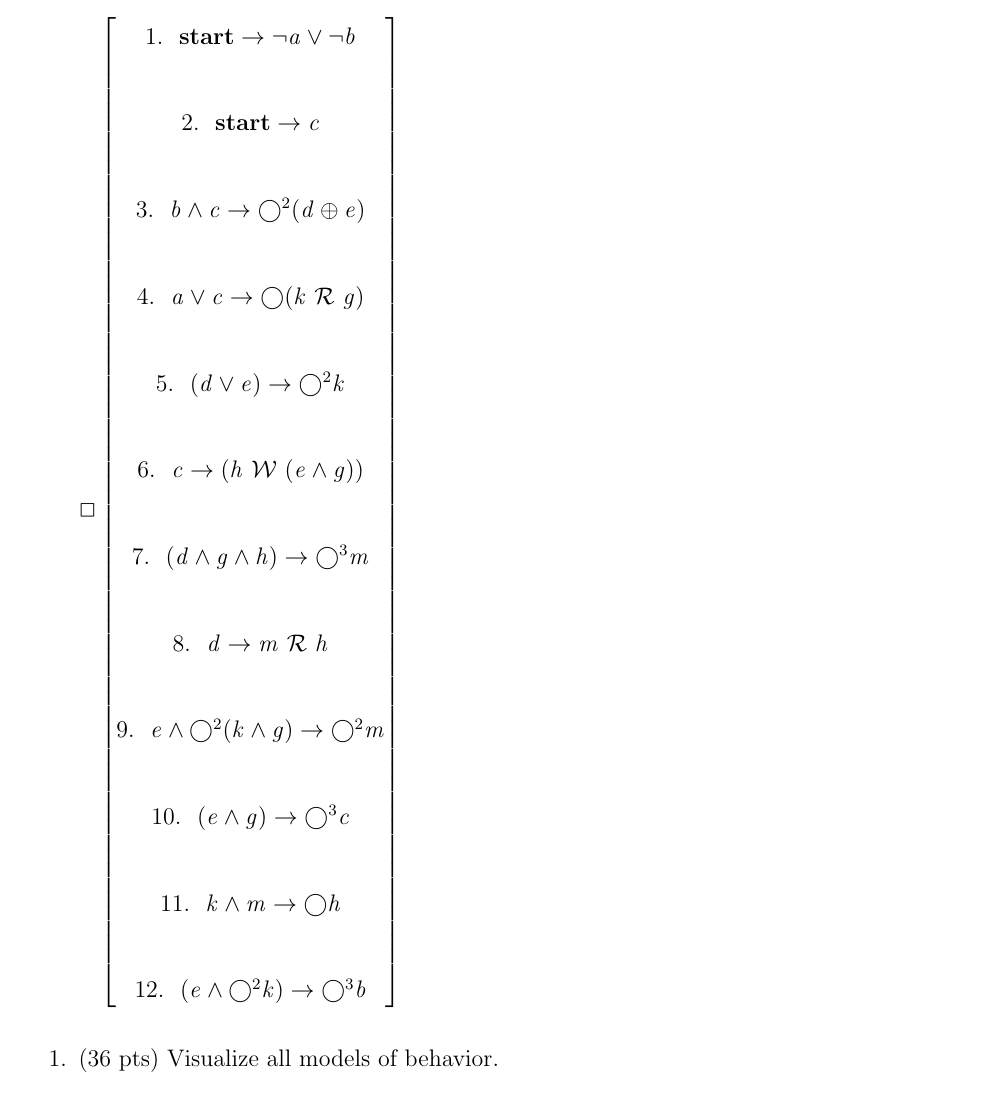
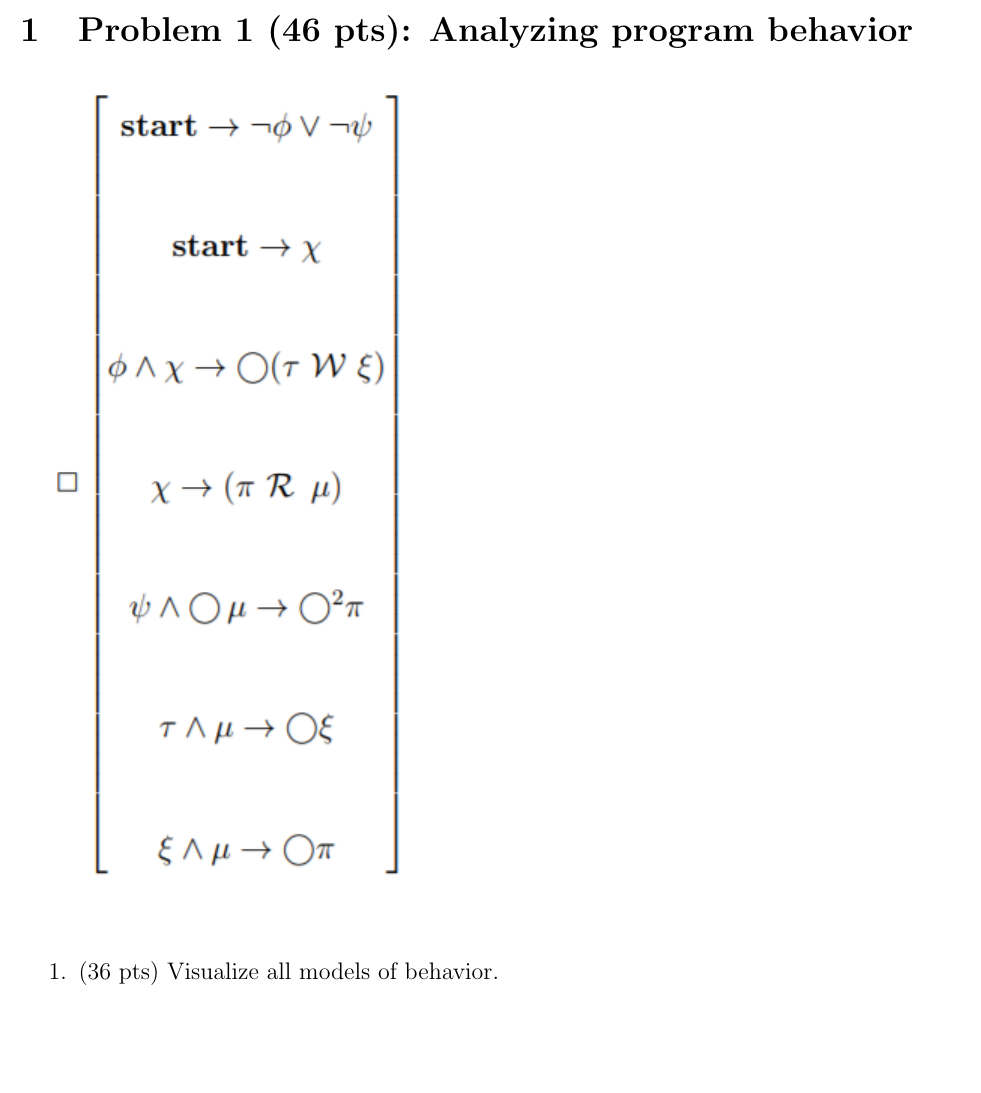
Before and after one commit to witnick/SOEN331, a LaTeX problem sheet (assignment4/assignment4.tex): part of page 2 of 4 before the commit and part of page 2 of 3 after it, cut at the place of the change, the shorter picture padded with empty space. Compiled offline with pdfLaTeX.

Commit message:
Added P1

```diff
--- a/assignment4/assignment4.tex
+++ b/assignment4/assignment4.tex
@@ -15,6 +15,7 @@
 \usepackage{fancyvrb}
 \usepackage{epstopdf}
 \usepackage{soul}
+\graphicspath{ {./figures/} }
 
 \title{Concordia University\\
 Department of Computer Science and Software Engineering\\
@@ -38,35 +39,7 @@ Department of Computer Science and Software Engineering\\
 
 \section{Problem 1 (46 pts): Analyzing program behavior}
 
-\[
-\Box	\begin{bmatrix}
-
-		1.~~   \textbf{start} \rightarrow \neg a \vee \neg b  \\
-\ \\
-      	2.~~   \textbf{start} \rightarrow c\\
-\ \\
-      	3.~~   b \wedge c \rightarrow \bigcirc^{2} (d \oplus e)\\
-\ \\
-      	4.~~   a \vee c \rightarrow \bigcirc (k~\mathcal{R}~g)\\
-\ \\
-      	5.~~   (d \vee e) \rightarrow \bigcirc^{2} k\\
-\ \\
-      	6.~~   c \rightarrow (h ~\mathcal{W}~ (e \wedge g))\\
-\ \\
-      	7.~~   (d \wedge g \wedge h) \rightarrow \bigcirc^{3} m\\
-\ \\
-		8.~~   d \rightarrow m~\mathcal{R}~h \\
-\ \\
-		9.~~   e \wedge \bigcirc^{2} (k \wedge g) \rightarrow \bigcirc^{2}m \\
-\ \\
-		10.~~  (e \wedge g) \rightarrow \bigcirc^{3} c\\
-\ \\
-		11.~~  k \wedge m \rightarrow \bigcirc h\\
-\ \\
-		12.~~  (e \wedge \bigcirc^{2}k) \rightarrow \bigcirc^{3}b \\
-
-		\end{bmatrix}
-\]
+\includegraphics{p1-model.png}
 
 \begin{enumerate}
 
```
Also changed, not shown: assignment4/figures/p1-model.PNG (added), assignment4/figures/p1.png (added), assignment4/assignment4.tex (10 more changed lines).
